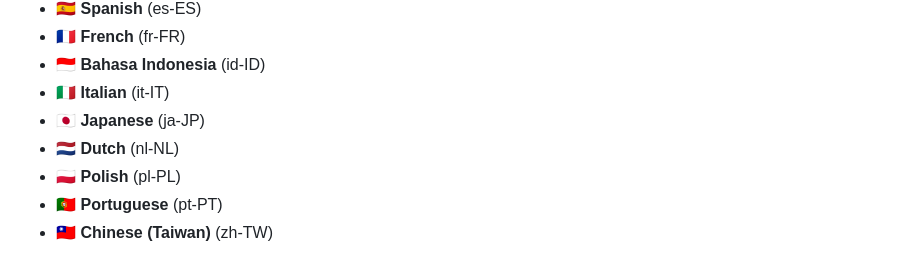
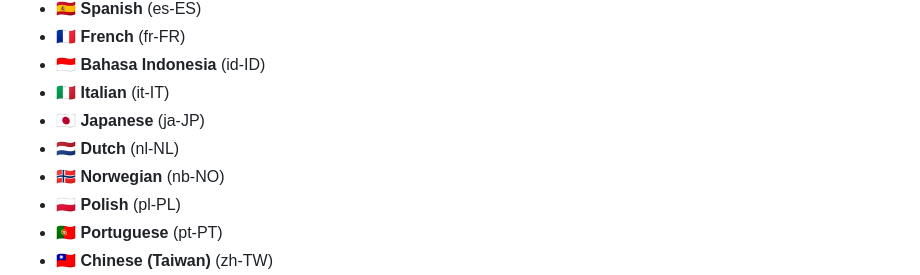
Before and after one commit to seriousm4x/UpSnap, a Markdown page: README.md, the part around the change. Drawn GitHub-style.

Commit message:
Update README.md (#1263)

```diff
--- a/README.md
+++ b/README.md
@@ -137,6 +137,7 @@ UpSnap is available in the following languages so far:
 - 🇮🇹 **Italian** (it-IT)
 - 🇯🇵 **Japanese** (ja-JP)
 - 🇳🇱 **Dutch** (nl-NL)
+- 🇳🇴 **Norwegian** (nb-NO)
 - 🇵🇱 **Polish** (pl-PL)
 - 🇵🇹 **Portuguese** (pt-PT)
 - 🇹🇼 **Chinese (Taiwan)** (zh-TW)
```
